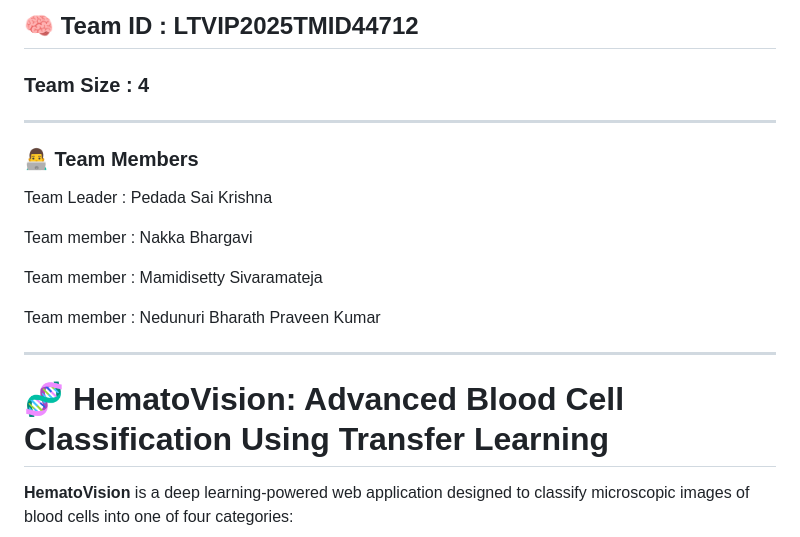
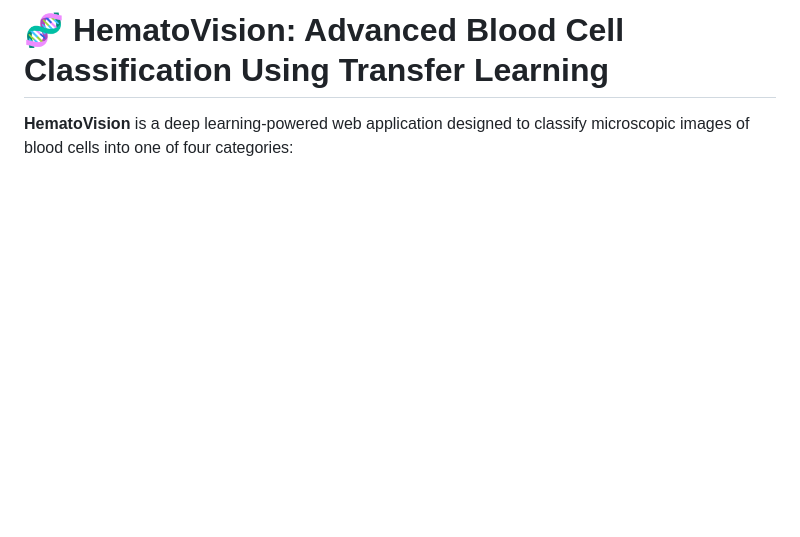
Before and after one commit to udaysagar6699/hematovision-advanced-blood-cell-classification-using-transfer-learning, a Markdown page: README.md, the part around the change. Drawn GitHub-style; blank space fills up the shorter version.

```diff
--- a/README.md
+++ b/README.md
@@ -1,18 +1,4 @@
 
-## 🧠 Team ID : LTVIP2025TMID44712
-
-### Team Size : 4
----
-### 👨‍💻 Team Members
-Team Leader : Pedada Sai Krishna
-
-Team member : Nakka Bhargavi
-
-Team member : Mamidisetty Sivaramateja
-
-Team member : Nedunuri Bharath Praveen Kumar
-
----
 # 🧬 HematoVision: Advanced Blood Cell Classification Using Transfer Learning
 
 **HematoVision** is a deep learning-powered web application designed to classify microscopic images of blood cells into one of four categories:
```
Also changed, not shown: Document/README.md (deleted, +0 -16 lines).
